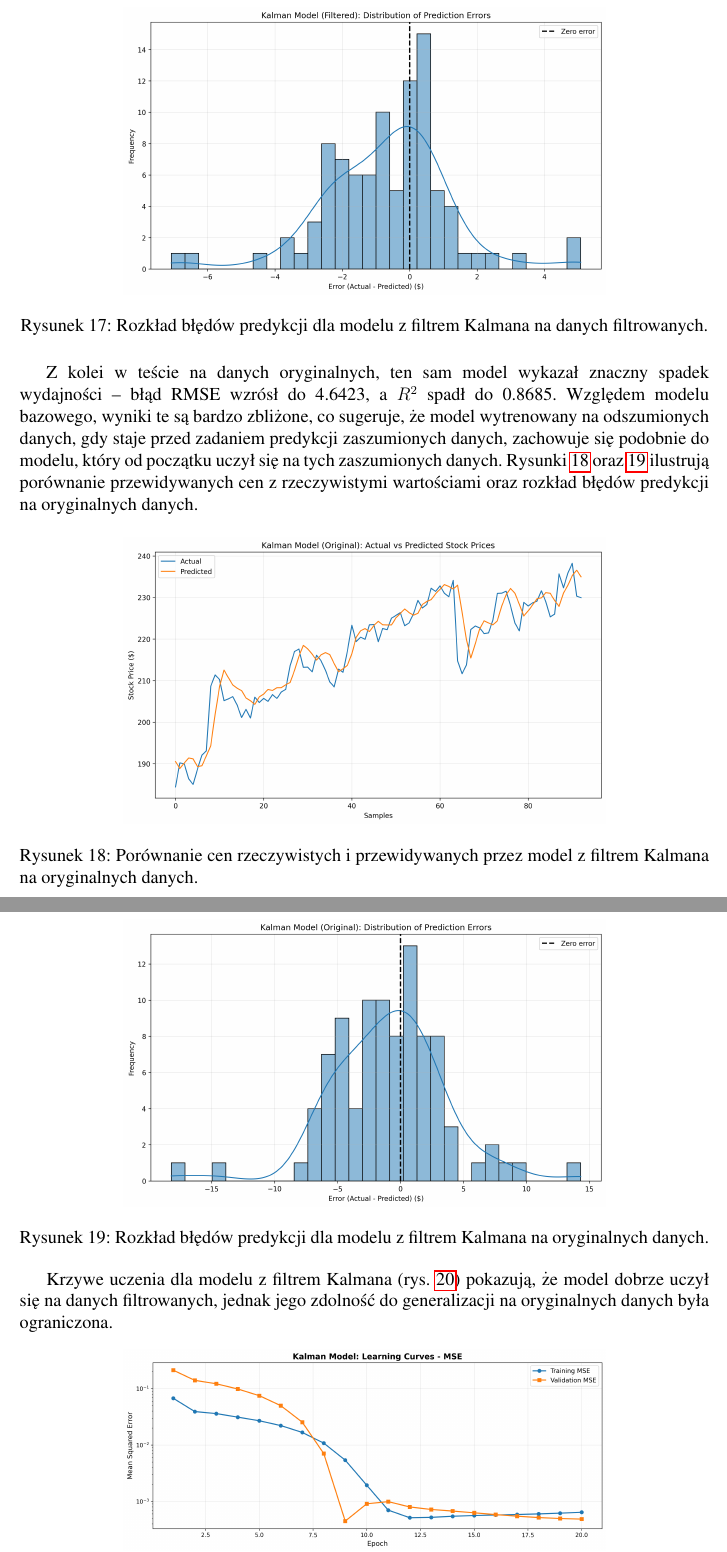
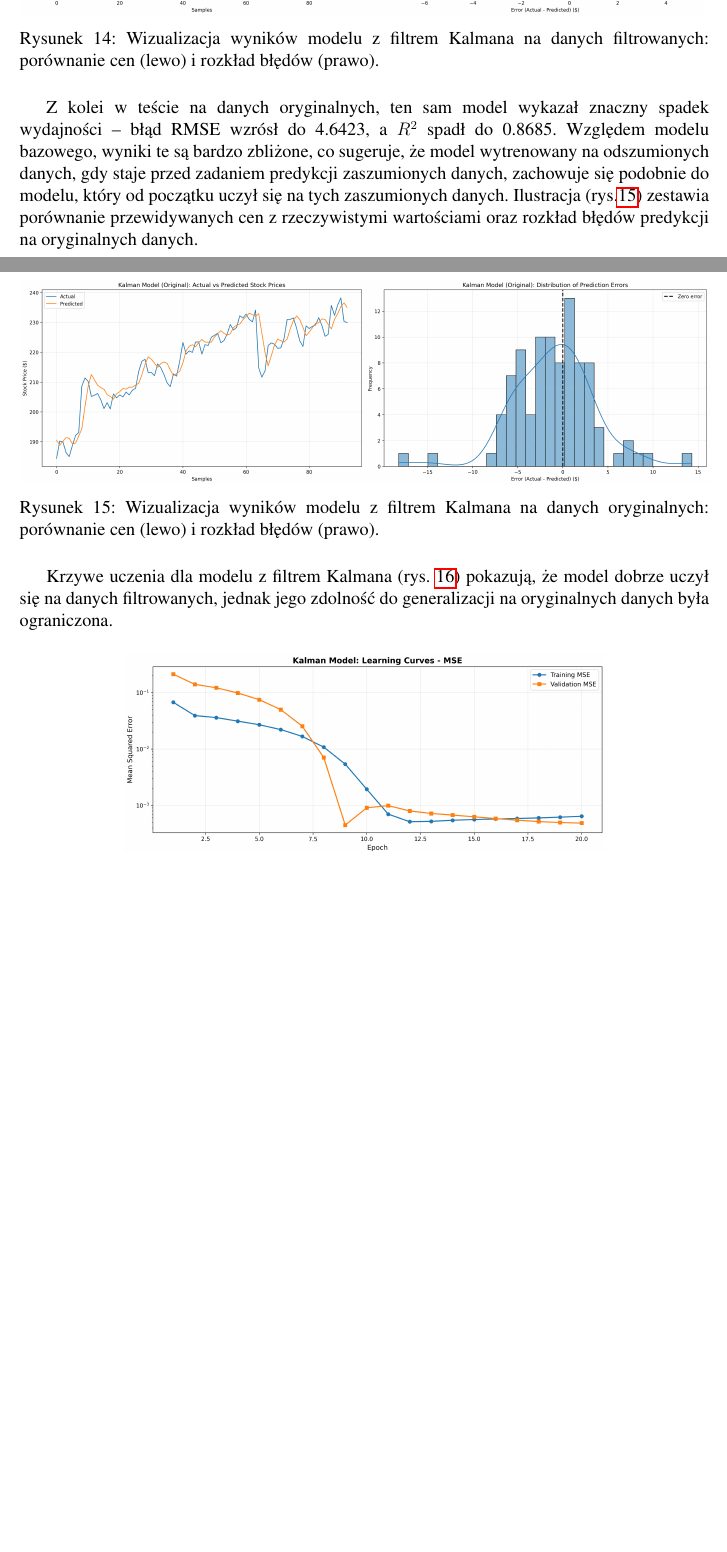
Before and after one commit to EmD4blju/kalman_stock_prediction, a LaTeX paper (documents/article/main.tex): two parts of pages 31 and 32 of 32 before the commit and two parts of pages 29 and 30 of 30 after it, joined at a grey line, cut at the place of the change, the shorter picture padded with empty space. The pictures show the PDF file documents/article/main.pdf that the author committed with the source.

Commit message:
docs: Article update

```diff
--- a/documents/article/main.tex
+++ b/documents/article/main.tex
@@ -869,23 +871,24 @@ Tabela \ref{tab:base_model_metrics} przedstawia osiągnięte przez model bazowy
 Uzyskany błąd RMSE na poziomie 4.5626 oznacza, że średnie odchylenie prognoz od rzeczywistych cen zamknięcia wynosi około 4.56 jednostek (dolarów).
 Wskaźnik \(R^2\) na poziomie 0.8730 wskazuje, że model wyjaśnia około 87.3\% wariancji w danych testowych, co sugeruje dobrą zdolność do generalizacji.
 
-Rysunki \ref{fig:base_model_predictions} oraz \ref{fig:base_model_error_distribution} ilustrują porównanie przewidywanych cen z rzeczywistymi wartościami oraz rozkład błędów predykcji.
+Ilustracja (rys.\ref{fig:base_model_visuals}) zestawia porównanie przewidywanych cen z rzeczywistymi wartościami oraz rozkład błędów predykcji.
 Na wykresie porównawczym widać, że model bazowy dobrze odwzorowuje ogólny trend cen, choć występują pewne odchylenia w szczegółach.
 Histogram błędów pokazuje, że większość predykcji mieści się w niewielkim zakresie od rzeczywistych wartości.
 \begin{figure}[H]
     \centering
-    \includegraphics[width=0.7\textwidth]{assets/base_actual_vs_predicted.png}
-    \caption{Porównanie cen rzeczywistych i przewidywanych przez model bazowy.}
-    \label{fig:base_model_predictions}
-\end{figure}
-\begin{figure}[H]
-    \centering
-    \includegraphics[width=0.7\textwidth]{assets/base_error_distribution.png}
-    \caption{Rozkład błędów predykcji dla modelu bazowego.}
-    \label{fig:base_model_error_distribution}
+    \begin{minipage}{0.5\textwidth}
+        \centering
+        \includegraphics[width=\linewidth]{assets/base_actual_vs_predicted.png}
+    \end{minipage}\hfill
+    \begin{minipage}{0.5\textwidth}
+        \centering
+        \includegraphics[width=\linewidth]{assets/base_error_distribution.png}
+    \end{minipage}
+    \caption{Wizualizacja wyników modelu bazowego: porównanie cen (lewo) i rozkład błędów (prawo).}
+    \label{fig:base_model_visuals}
 \end{figure}
 
-Krzywe uczenia przedstawione na rysunku \ref{fig:base_model_learning_curve} pokazują spadek wartości funkcji straty (MSE) oraz wzrost funkcji zysku (\(R^2\)) zarówno na zbiorze treningowym, jak i walidacyjnym w miarę postępu treningu.
+Krzywe uczenia (rys.\ref{fig:base_model_learning_curve}) pokazują spadek wartości funkcji straty (MSE) oraz wzrost funkcji zysku (\(R^2\)) zarówno na zbiorze treningowym, jak i walidacyjnym w miarę postępu treningu.
 \begin{figure}[H]
     \centering
     \includegraphics[width=0.7\textwidth]{assets/base_learning_curves.png}
@@ -930,15 +932,16 @@ Histogram błędów jest szerszy i bardziej spłaszczony niż w przypadku modelu
-    \includegraphics[width=0.7\textwidth]{assets/enhanced_actual_vs_predicted.png}
-    \caption{Porównanie cen rzeczywistych i przewidywanych przez model wzbogacony.}
-    \label{fig:enhanced_model_predictions}
-\end{figure}
-\begin{figure}[H]
-    \centering
-    \includegraphics[width=0.7\textwidth]{assets/enhanced_error_distribution.png}
-    \caption{Rozkład błędów predykcji dla modelu wzbogaconego.}
-    \label{fig:enhanced_model_error_distribution}
+    \begin{minipage}{0.5\textwidth}
+        \centering
+        \includegraphics[width=\linewidth]{assets/enhanced_actual_vs_predicted.png}
+    \end{minipage}\hfill
+    \begin{minipage}{0.5\textwidth}
+        \centering
+        \includegraphics[width=\linewidth]{assets/enhanced_error_distribution.png}
+    \end{minipage}
+    \caption{Wizualizacja wyników modelu wzbogaconego: porównanie cen (lewo) i rozkład błędów (prawo).}
+    \label{fig:enhanced_model_visuals}
 \end{figure}
 
-Krzywe uczenia (rys. \ref{fig:enhanced_model_learning_curve}) również wskazują na trudniejszy proces treningu. Mimo że model nie wykazuje jednoznacznych oznak przeuczenia, finalny błąd na zbiorze walidacyjnym jest wyższy niż w modelu bazowym.
+Krzywe uczenia (rys.\ref{fig:enhanced_model_learning_curve}) również wskazują na trudniejszy proces treningu. Mimo że model nie wykazuje jednoznacznych oznak przeuczenia, finalny błąd na zbiorze walidacyjnym jest wyższy niż w modelu bazowym.
 \begin{figure}[H]
     \centering
     \includegraphics[width=0.7\textwidth]{assets/enhanced_learning_curves.png}
@@ -977,35 +980,37 @@ W teście na danych filtrowanych model osiągnął rewelacyjną skuteczność --
 Oznacza to, że model był w stanie wyjaśnić niemal 98\% wariancji w odszumionych danych.
 Potwierdza to, że usunięcie szumu za pomocą filtru Kalmana pozwoliło sieci LSTM na nauczenie się bazowego trendu z bardzo wysoką precyzją.
 
-Wizualna ocena wyników na danych filtrowanych (rys. \ref{fig:kalman_filtered_predictions} i \ref{fig:kalman_filtered_error_distribution}) pokazuje bardzo bliskie dopasowanie przewidywanych cen do rzeczywistych wartości, a histogram błędów ma wąski rozkład, co świadczy o niskiej wariancji błędów predykcji i dobrej generalizacji modelu.
+Wizualna ocena wyników na danych filtrowanych (rys.\ref{fig:kalman_filtered_visuals}) pokazuje bardzo bliskie dopasowanie przewidywanych cen do rzeczywistych wartości, a histogram błędów ma wąski rozkład, co świadczy o niskiej wariancji błędów predykcji i dobrej generalizacji modelu.
 
 \begin{figure}[H]
     \centering
-    \includegraphics[width=0.7\textwidth]{assets/kalman_actual_vs_predicted_filtered.png}
-    \caption{Porównanie cen filtrowanych i przewidywanych przez model z filtrem Kalmana.}
-    \label{fig:kalman_filtered_predictions}
-\end{figure}
-\begin{figure}[H]
-    \centering
-    \includegraphics[width=0.7\textwidth]{assets/kalman_error_distribution_filtered.png}
-    \caption{Rozkład błędów predykcji dla modelu z filtrem Kalmana na danych filtrowanych.}
-    \label{fig:kalman_filtered_error_distribution}
+    \begin{minipage}{0.5\textwidth}
+        \centering
+        \includegraphics[width=\linewidth]{assets/kalman_actual_vs_predicted_filtered.png}
+    \end{minipage}\hfill
+    \begin{minipage}{0.5\textwidth}
+        \centering
+        \includegraphics[width=\linewidth]{assets/kalman_error_distribution_filtered.png}
+    \end{minipage}
+    \caption{Wizualizacja wyników modelu z filtrem Kalmana na danych filtrowanych: porównanie cen (lewo) i rozkład błędów (prawo).}
+    \label{fig:kalman_filtered_visuals}
 \end{figure}
 
 Z kolei w teście na danych oryginalnych, ten sam model wykazał znaczny spadek wydajności -- błąd RMSE wzrósł do 4.6423, a \(R^2\) spadł do 0.8685.
 Względem modelu bazowego, wyniki te są bardzo zbliżone, co sugeruje, że model wytrenowany na odszumionych danych, gdy staje przed zadaniem predykcji zaszumionych danych, zachowuje się podobnie do modelu, który od początku uczył się na tych zaszumionych danych.
-Rysunki \ref{fig:kalman_original_predictions} oraz \ref{fig:kalman_original_error_distribution} ilustrują porównanie przewidywanych cen z rzeczywistymi wartościami oraz rozkład błędów predykcji na oryginalnych danych.
+Ilustracja (rys.\ref{fig:kalman_original_visuals}) zestawia porównanie przewidywanych cen z rzeczywistymi wartościami oraz rozkład błędów predykcji na oryginalnych danych.
 \begin{figure}[H]
     \centering
-    \includegraphics[width=0.7\textwidth]{assets/kalman_actual_vs_predicted_original.png}
-    \caption{Porównanie cen rzeczywistych i przewidywanych przez model z filtrem Kalmana na oryginalnych danych.}
-    \label{fig:kalman_original_predictions}
-\end{figure}
-\begin{figure}[H]
-    \centering
-    \includegraphics[width=0.7\textwidth]{assets/kalman_error_distribution_original.png}
-    \caption{Rozkład błędów predykcji dla modelu z filtrem Kalmana na oryginalnych danych.}
-    \label{fig:kalman_original_error_distribution}
+    \begin{minipage}{0.5\textwidth}
+        \centering
+        \includegraphics[width=\linewidth]{assets/kalman_actual_vs_predicted_original.png}
+    \end{minipage}\hfill
+    \begin{minipage}{0.5\textwidth}
+        \centering
+        \includegraphics[width=\linewidth]{assets/kalman_error_distribution_original.png}
+    \end{minipage}
+    \caption{Wizualizacja wyników modelu z filtrem Kalmana na danych oryginalnych: porównanie cen (lewo) i rozkład błędów (prawo).}
+    \label{fig:kalman_original_visuals}
 \end{figure}
 
 Krzywe uczenia dla modelu z filtrem Kalmana (rys. \ref{fig:kalman_model_learning_curve}) pokazują, że model dobrze uczył się na danych filtrowanych, jednak jego zdolność do generalizacji na oryginalnych danych była ograniczona.
```
Also changed, not shown: documents/article/main.pdf, documents/article/main.tex (19 more changed lines), 4 other files.
